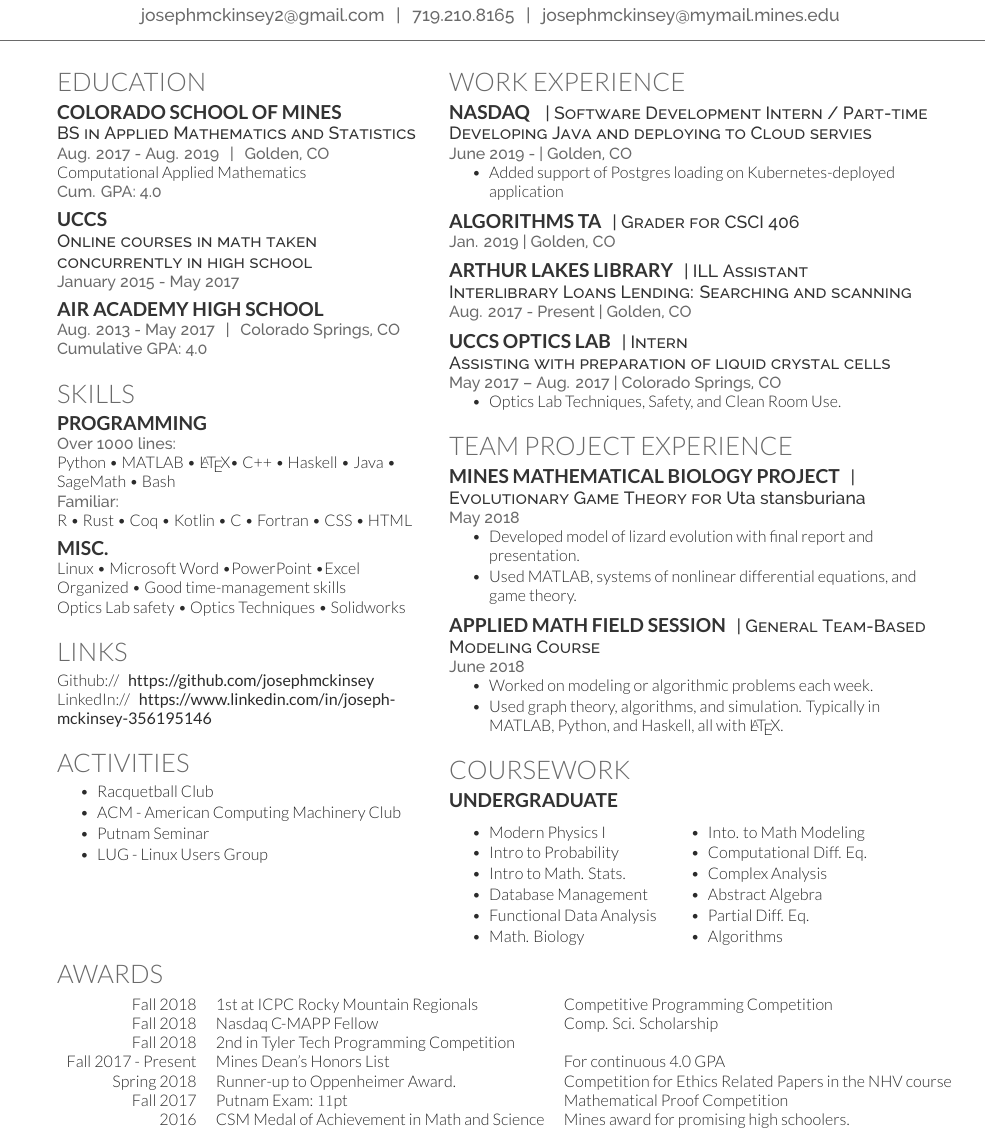
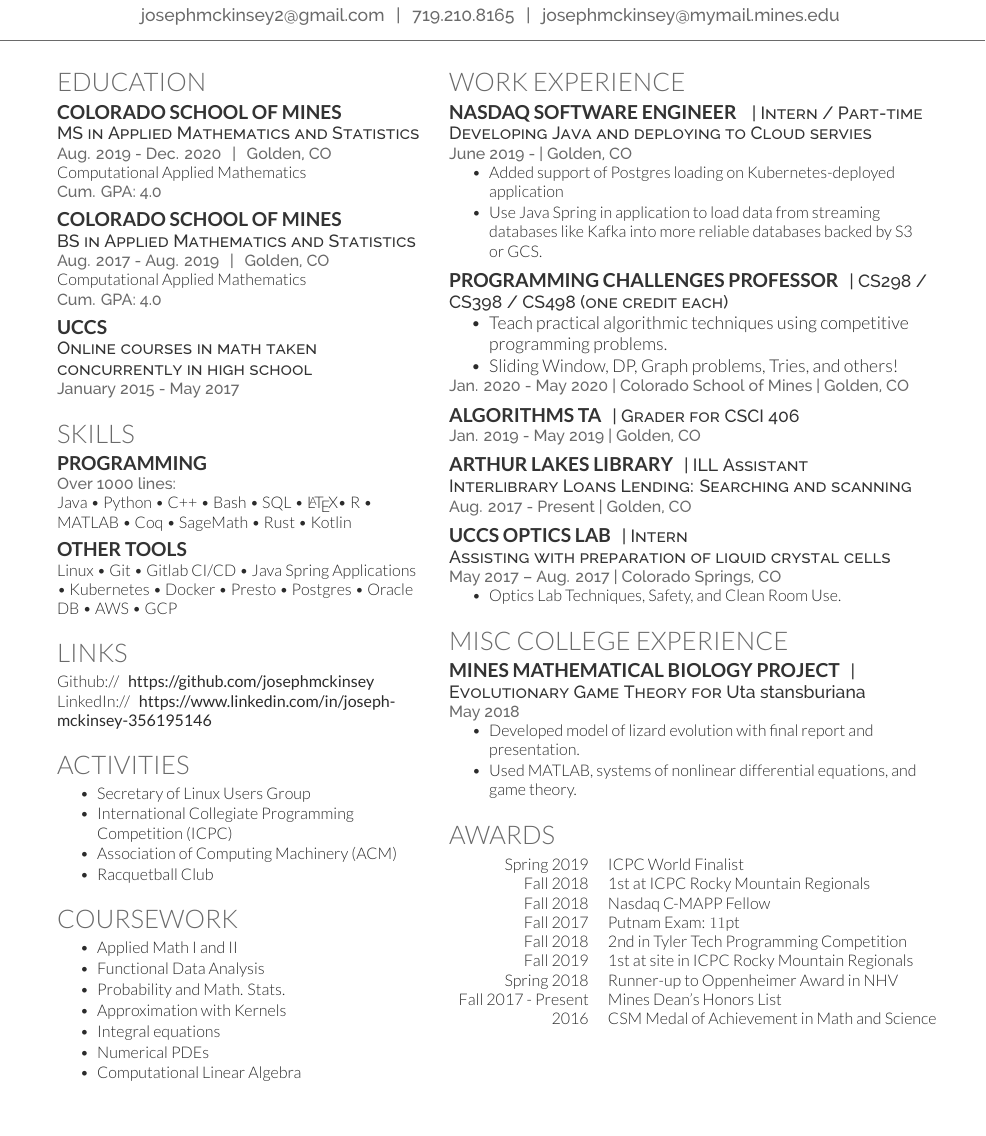
Before and after one commit to josephmckinsey/resume, a LaTeX CV (resume.tex): part of the page, cut so that both start at the same text, the shorter picture padded with empty space. Compiled offline with XeLaTeX.

Commit message:
Update for career fair and finally add .gitignore

```diff
--- a/resume.tex
+++ b/resume.tex
@@ -82,6 +82,12 @@
 %%%%%%%%%%%%%%%%%%%%%%%%%%%%%%%%%%%%%%
 
 \section{Education}
+\subsection{Colorado School of Mines}
+\descript{MS in Applied Mathematics and Statistics}
+\location{Aug. 2019 - Dec. 2020 \, | \, Golden, CO}
+Computational Applied Mathematics \\
+\location{ Cum. GPA: 4.0}
+\sectionsep
 
 \subsection{Colorado School of Mines}
 \descript{BS in Applied Mathematics and Statistics}
@@ -95,10 +101,10 @@
 \location{January 2015 - May 2017}
 \sectionsep
 
-\subsection{Air Academy High School}
-\location{Aug. 2013 - May 2017 \, | \, Colorado Springs, CO}
-\location{ Cumulative GPA: 4.0}
-\sectionsep
+%\subsection{Air Academy High School}
+%\location{Aug. 2013 - May 2017 \, | \, Colorado Springs, CO}
+%\location{ Cumulative GPA: 4.0}
+%\sectionsep
 
 %%%%%%%%%%%%%%%%%%%%%%%%%%%%%%%%%%%%%%
 %     SKILLS
@@ -106,18 +112,16 @@
 
 \section{Skills}
 \subsection{Programming}
-\location{Over 1000 lines:} Python \textbullet{} MATLAB \textbullet{} \LaTeX
-\textbullet{} C++ \textbullet{}
-Haskell \textbullet{} Java \textbullet{} SageMath \textbullet{} Bash \\
-\location{Familiar:}
-R \textbullet{} Rust \textbullet{} Coq \textbullet{} Kotlin \textbullet{} C
-\textbullet{}  Fortran \textbullet{} CSS \textbullet{} HTML \\
+\location{Over 1000 lines:} Java \textbullet{} Python \textbullet{} C++
+\textbullet{} Bash \textbullet{} SQL \textbullet{} \LaTeX \textbullet{} R \textbullet{} MATLAB
+\textbullet{} Coq \textbullet{} SageMath \textbullet{} Rust \textbullet{}
+Kotlin
 \sectionsep
 
-\subsection{Misc.}
-Linux \textbullet{} Microsoft Word \textbullet PowerPoint \textbullet Excel \\
-Organized \textbullet{} Good time-management skills \\
-Optics Lab safety \textbullet{} Optics Techniques \textbullet{} Solidworks \\
+\subsection{Other Tools}
+Linux \textbullet{} Git \textbullet{} Gitlab CI/CD \textbullet{} Java Spring Applications \textbullet{} Kubernetes
+\textbullet{} Docker \textbullet{} Presto \textbullet{} Postgres \textbullet{}
+  Oracle DB \textbullet{} AWS \textbullet{} GCP
 \sectionsep
 
 
@@ -133,13 +137,27 @@
 \section{Activities}
 \vspace{\topsep} % Hacky fix for awkward extra vertical space
 \begin{tightemize}
+\item Secretary of Linux Users Group
+\item International Collegiate Programming Competition (ICPC)
+\item Association of Computing Machinery (ACM)
 \item Racquetball Club
-\item ACM - American Computing Machinery Club
-\item Putnam Seminar
-\item LUG - Linux Users Group
 % \item Math Club + Recreational Math Club
 \end{tightemize}
 \sectionsep
+
+\section{Coursework}
+%\begin{minipage}[t]{0.45\textwidth}
+\vspace{\topsep} % Hacky fix for awkward extra vertical space
+\begin{tightemize}
+\item Applied Math I and II
+\item Functional Data Analysis
+\item Probability and Math. Stats.
+\item Approximation with Kernels
+\item Integral equations
+\item Numerical PDEs
+\item Computational Linear Algebra
+\end{tightemize}
+
 
 %%%%%%%%%%%%%%%%%%%%%%%%%%%%%%%%%%%%%%
 %
@@ -158,19 +176,32 @@
 
 \section{Work Experience}
 
-\runsubsection{Nasdaq}
-\descript{ | Software Development Intern / Part-time}
+\runsubsection{Nasdaq Software Engineer}
+\descript{ | Intern / Part-time}
 \descript{Developing Java and deploying to Cloud servies}
 \location{June 2019 - | Golden, CO}
 \vspace{\topsep}
 \begin{tightemize}
 \item Added support of Postgres loading on Kubernetes-deployed application
+\item Use Java Spring in application to load data from streaming databases like
+  Kafka into more reliable databases backed by S3 or GCS.
 \end{tightemize}
+\sectionsep
+
+\runsubsection{Programming Challenges Professor}
+\descript{| CS298 / CS398 / CS498 (one credit each)}
+\vspace{\topsep}
+\begin{tightemize}
+\item Teach practical algorithmic techniques using
+competitive programming problems.
+\item Sliding Window, DP, Graph problems, Tries, and others!
+\end{tightemize}
+\location{Jan. 2020 - May 2020 | Colorado School of Mines | Golden, CO}
 \sectionsep
 
 \runsubsection{Algorithms TA}
 \descript{| Grader for CSCI 406}
-\location{Jan. 2019 | Golden, CO}
+\location{Jan. 2019 - May 2019 | Golden, CO}
 \sectionsep
 
 \runsubsection{Arthur Lakes Library}
@@ -193,7 +224,7 @@
 %     TEAM PROJECTS
 %%%%%%%%%%%%%%%%%%%%%%%%%%%%%%%%%%%%%%
 
-\section{Team Project Experience}
+\section{Misc College Experience}
 \runsubsection{Mines Mathematical Biology Project}
 \descript{| Evolutionary Game Theory for
   \textit{Uta stansburiana}}
@@ -203,17 +234,6 @@
 \item Developed model of lizard evolution with final report
 and presentation.
 \item Used MATLAB, systems of nonlinear differential equations, and game theory.
-\end{tightemize}
-\sectionsep
-
-\runsubsection{Applied Math Field Session}
-\descript{| General Team-Based Modeling Course}
-\location{June 2018}
-\vspace{\topsep}
-\begin{tightemize}
-\item Worked on modeling or algorithmic problems each week.
-\item Used graph theory, algorithms, and simulation. Typically in MATLAB,
-Python, and Haskell, all with \LaTeX.
 \end{tightemize}
 \sectionsep
 
@@ -230,31 +250,17 @@
 %     COURSEWORK
 %%%%%%%%%%%%%%%%%%%%%%%%%%%%%%%%%%%%%%
 
-\section{Coursework}
-\subsection{Undergraduate}
-\begin{minipage}[t]{0.45\textwidth}
-    \vspace{\topsep} % Hacky fix for awkward extra vertical space
-    \begin{tightemize}
-        \item Modern Physics I
-        \item Intro to Probability
-        \item Intro to Math. Stats.
-        \item Database Management
-        \item Functional Data Analysis
-        \item Math. Biology
-    \end{tightemize}
-\end{minipage}
-\begin{minipage}[t]{0.45\textwidth}
-    \vspace{\topsep} % Hacky fix for awkward extra vertical space
-    \begin{tightemize}
-    \item Into. to Math Modeling
-    \item Computational Diff. Eq.
-    \item Complex Analysis
-    \item Abstract Algebra
-    \item Partial Diff. Eq.
-    \item Algorithms
-    \end{tightemize}
-\end{minipage}
-\sectionsep
+%\end{minipage}
+%\begin{minipage}[t]{0.45\textwidth}
+%    \vspace{\topsep} % Hacky fix for awkward extra vertical space
+%    \begin{tightemize}
+%        \item Database Management
+%    \item
+%    \item Algorithms
+%    \item Abstract Algebra
+%    \end{tightemize}
+%\end{minipage}
+%\sectionsep
 
 %%%%%%%%%%%%%%%%%%%%%%%%%%%%%%%%%%%%%%
 %     PUBLICATIONS
@@ -266,24 +272,27 @@
 %\bibliography{publications}
 %\nocite{*}
 
-\end{minipage}
 
 %%%%%%%%%%%%%%%%%%%%%%%%%%%%%%%%%%%%%%
 %     AWARDS
 %%%%%%%%%%%%%%%%%%%%%%%%%%%%%%%%%%%%%%
 
 \section{Awards}
-\begin{tabular}{rll}
-Fall 2018 & 1st at ICPC Rocky Mountain Regionals & Competitive Programming Competition \\
-Fall 2018 & Nasdaq C-MAPP Fellow & Comp. Sci. Scholarship \\
-Fall 2018 & 2nd in Tyler Tech Programming Competition & \\
-Fall 2017 - Present & Mines Dean's Honors List & For continuous 4.0 GPA \\
-Spring 2018 & Runner-up to Oppenheimer Award. & Competition for Ethics Related Papers in the NHV course \\
-Fall 2017 & Putnam Exam: \(11\)pt & Mathematical Proof Competition \\
+\begin{tabular}{rl}
+Spring 2019 & ICPC World Finalist \\
+Fall 2018 & 1st at ICPC Rocky Mountain Regionals \\
+Fall 2018 & Nasdaq C-MAPP Fellow \\
+Fall 2017 & Putnam Exam: \(11\)pt \\
+Fall 2018 & 2nd in Tyler Tech Programming Competition \\
+Fall 2019 & 1st at site in ICPC Rocky Mountain Regionals \\
+Spring 2018 & Runner-up to Oppenheimer Award in NHV \\
 %Spring 2017 & Knowledge Bowl & 3rd in state competition. \\
-2016	     & CSM Medal of Achievement in Math and Science & Mines award for promising high schoolers. \\
+Fall 2017 - Present & Mines Dean's Honors List \\
+2016	     & CSM Medal of Achievement in Math and Science \\
 %$2015 & Southern Colorado Science Olympiad Regionals & 1st Chemistry Lab, 2nd Place TPS, 3rd Geologic Mapping \\
 \end{tabular}
+
+\end{minipage}
 
 \end{document}
 
```
Also changed, not shown: resume.pdf, 1 other file.
